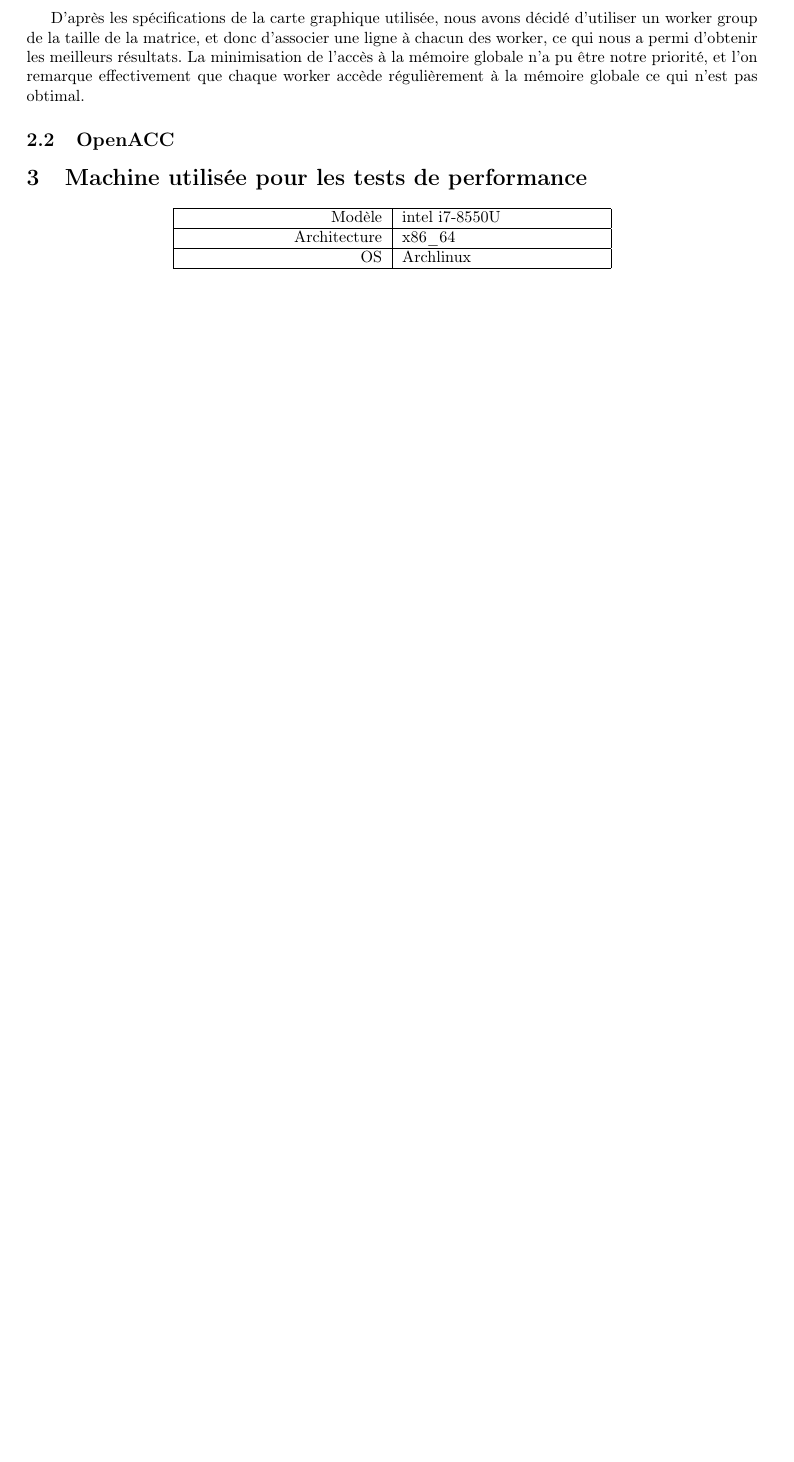
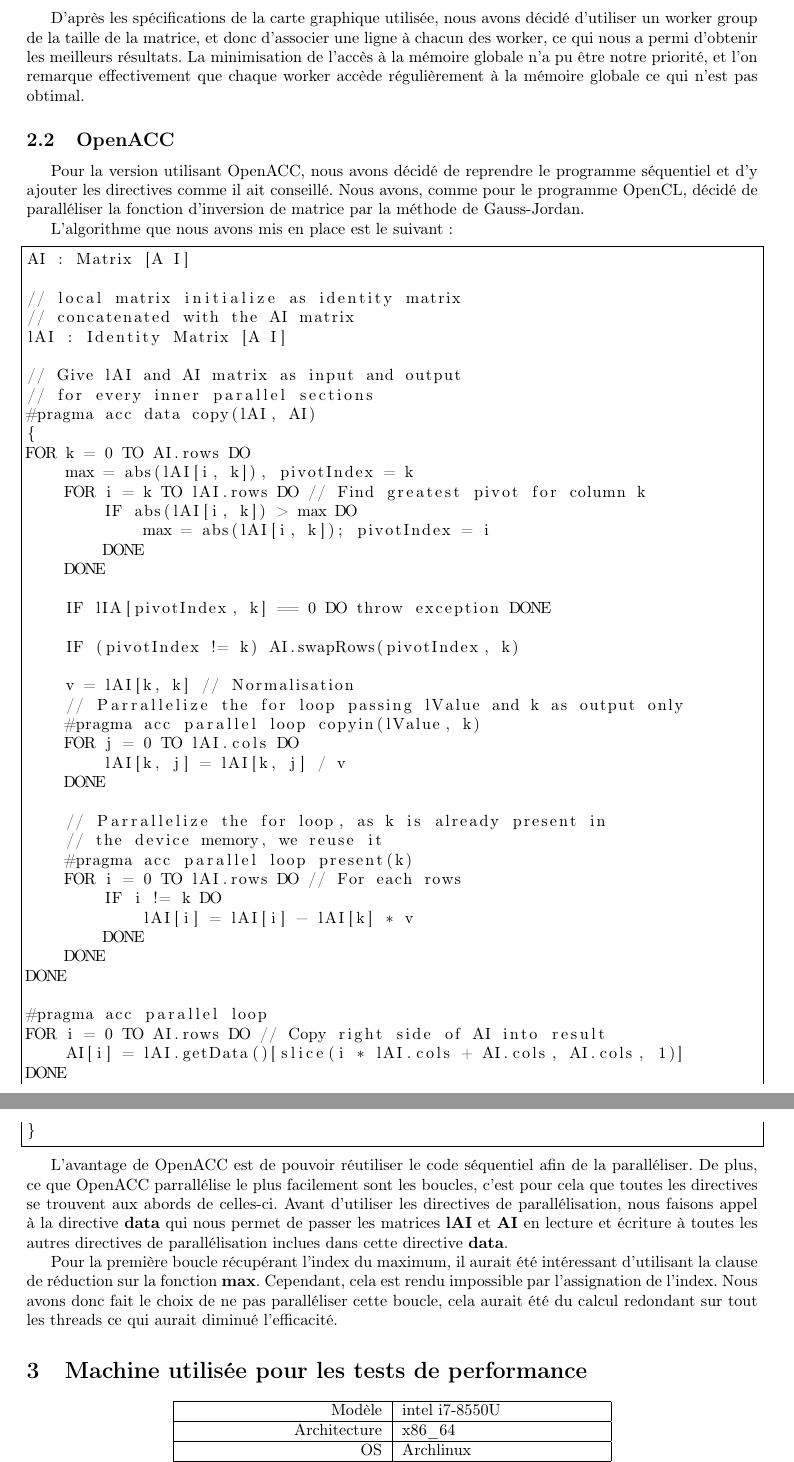
Before and after one commit to TheBoje/GIF-4104, a LaTeX document (TP4/RAPPORT.tex): part of page 3 of 4 before the commit and two parts of pages 3 and 4 of 5 after it, the two joined at a grey line, cut so that both start at the same text, the shorter picture padded with empty space. Compiled offline with pdfLaTeX.

Commit message:
add openacc rapport

```diff
--- a/TP4/RAPPORT.tex
+++ b/TP4/RAPPORT.tex
@@ -78,7 +78,60 @@ D'après les spécifications de la carte graphique utilisée, nous avons décid
 
 \subsection{OpenACC}
 
-% TODO(Vincent)
+Pour la version utilisant OpenACC, nous avons décidé de reprendre le programme séquentiel et d'y ajouter les directives comme il ait conseillé. Nous avons, comme pour le programme OpenCL, décidé de paralléliser la fonction d'inversion de matrice par la méthode de Gauss-Jordan.
+
+L'algorithme que nous avons mis en place est le suivant :
+
+\begin{lstlisting}[style=txt]
+AI : Matrix [A I]
+
+// local matrix initialize as identity matrix
+// concatenated with the AI matrix
+lAI : Identity Matrix [A I]
+
+// Give lAI and AI matrix as input and output
+// for every inner parallel sections
+#pragma acc data copy(lAI, AI)
+{
+FOR k = 0 TO AI.rows DO
+    max = abs(lAI[i, k]), pivotIndex = k
+    FOR i = k TO lAI.rows DO // Find greatest pivot for column k
+        IF abs(lAI[i, k]) > max DO
+            max = abs(lAI[i, k]); pivotIndex = i
+        DONE
+    DONE
+
+    IF lIA[pivotIndex, k] == 0 DO throw exception DONE
+
+    IF (pivotIndex != k) AI.swapRows(pivotIndex, k)
+
+    v = lAI[k, k] // Normalisation
+    // Parrallelize the for loop passing lValue and k as output only
+    #pragma acc parallel loop copyin(lValue, k)
+    FOR j = 0 TO lAI.cols DO
+        lAI[k, j] = lAI[k, j] / v
+    DONE
+
+    // Parrallelize the for loop, as k is already present in
+    // the device memory, we reuse it
+    #pragma acc parallel loop present(k)
+    FOR i = 0 TO lAI.rows DO // For each rows
+        IF i != k DO
+            lAI[i] = lAI[i] - lAI[k] * v
+        DONE
+    DONE
+DONE
+
+#pragma acc parallel loop
+FOR i = 0 TO AI.rows DO // Copy right side of AI into result
+    AI[i] = lAI.getData()[slice(i * lAI.cols + AI.cols, AI.cols, 1)]
+DONE
+}
+\end{lstlisting}
+
+L'avantage de OpenACC est de pouvoir réutiliser le code séquentiel afin de la paralléliser. De plus, ce que OpenACC parrallélise le plus facilement sont les boucles, c'est pour cela que toutes les directives se trouvent aux abords de celles-ci. Avant d'utiliser les directives de parallélisation, nous faisons appel à la directive \textbf{data} qui nous permet de passer les matrices \textbf{lAI} et \textbf{AI} en lecture et écriture à toutes les autres directives de parallélisation inclues dans cette directive \textbf{data}.
+
+Pour la première boucle récupérant l'index du maximum, il aurait été intéressant d'utilisant la clause de réduction sur la fonction \textbf{max}. Cependant, cela est rendu impossible par l'assignation de l'index. Nous avons donc fait le choix de ne pas paralléliser cette boucle, cela aurait été du calcul redondant sur tout les threads ce qui aurait diminué l'efficacité.
 
 \section{Machine utilisée pour les tests de performance}
 
```
Also changed, not shown: 1 other file.
